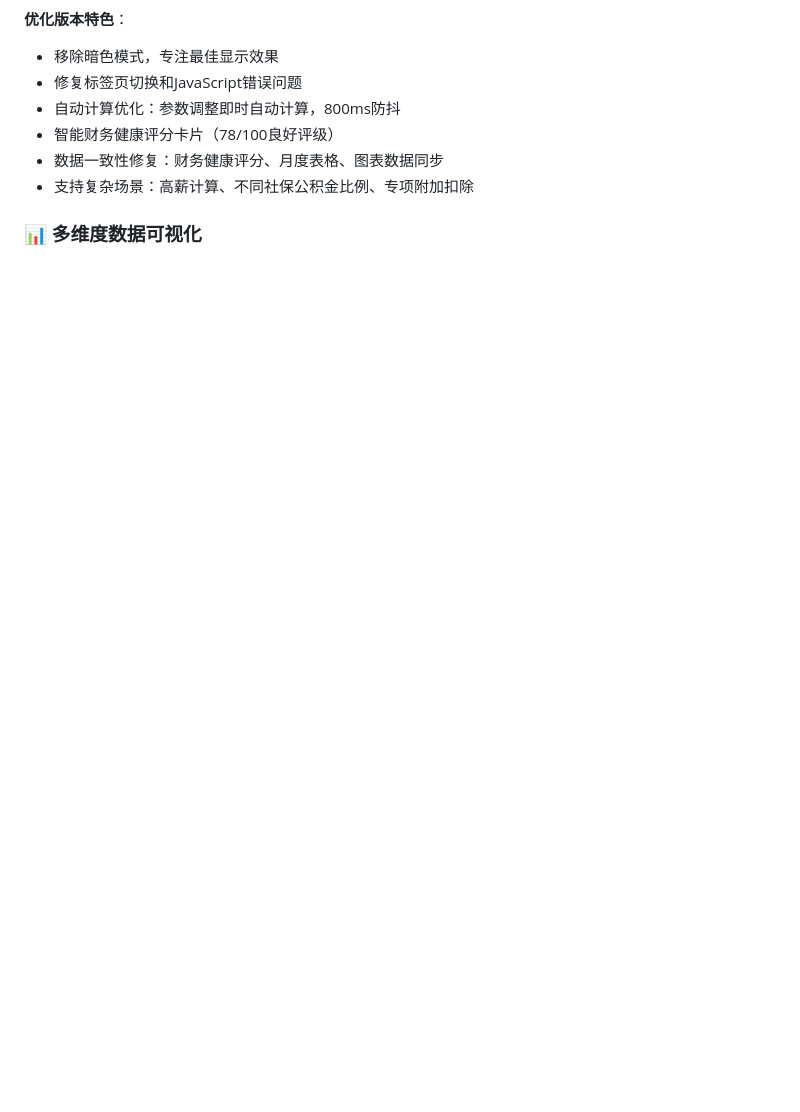
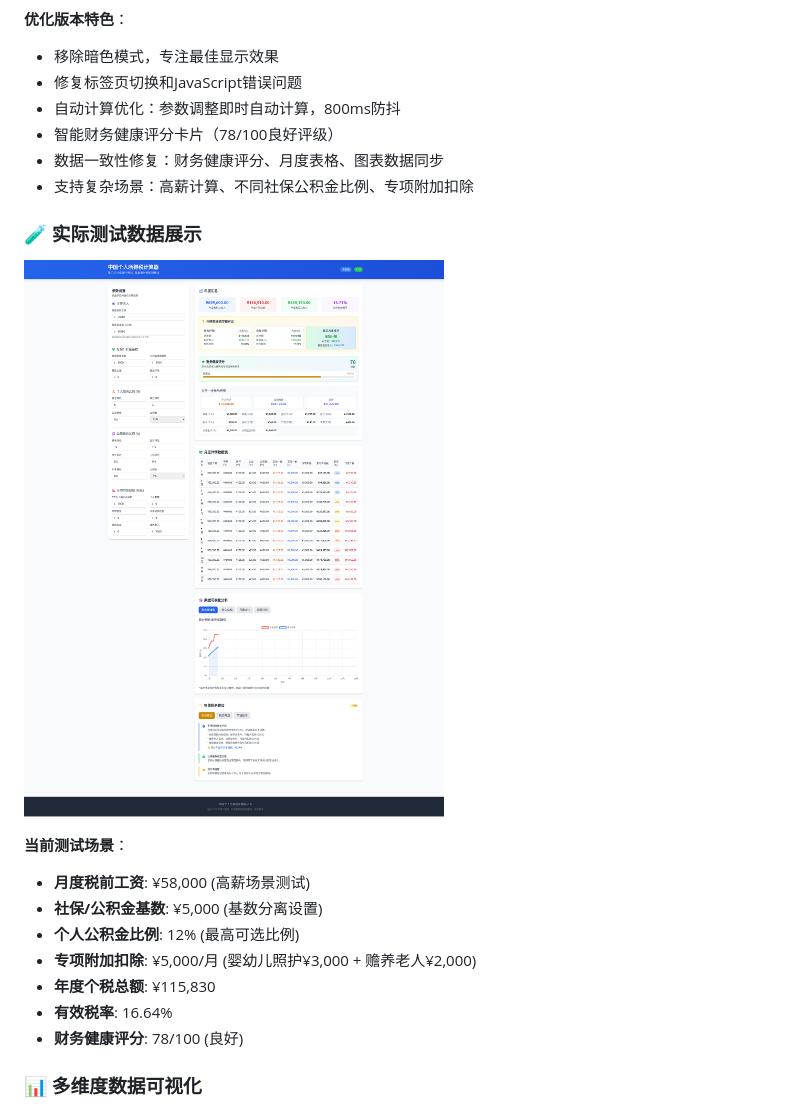
Before and after one commit to StanleyChanH/ChinaTaxTool, a Markdown page: README.md, the part around the change. Rendered like a GitHub page; pictures changed too: final_data_test_screenshot.png (added); blank space fills up the shorter version.

Commit message:
📸 添加MCP自动测试的最终数据展示截图
### 新增内容
🧪 实际测试数据展示
- 添加高薪场景测试截图 (58,000月薪)
- 展示12%公积金比例和专项附加扣除的实际计算结果
- 显示财务健康评分78/100的良好状态

📊 测试数据详情
- 月度税前工资: ¥58,000
- 社保/公积金基数: ¥5,000 (基数分离)
- 个人公积金比例: 12%
- 专项附加扣除: ¥5,000/月
- 年度个税总额: ¥115,830
- 有效税率: 16.64%

🧹 文件清理
- 移除重复的截图文件
- 保持README目录结构整洁

🚀 Generated with [Claude Code](https://claude.com/claude-code)

Co-Authored-By: Claude <noreply@anthropic.com>

```diff
--- a/README.md
+++ b/README.md
@@ -63,6 +63,18 @@
 - 智能财务健康评分卡片（78/100良好评级）
 - 数据一致性修复：财务健康评分、月度表格、图表数据同步
 - 支持复杂场景：高薪计算、不同社保公积金比例、专项附加扣除
+
+### 🧪 实际测试数据展示
+![高薪场景测试](final_data_test_screenshot.png)
+
+**当前测试场景**：
+- **月度税前工资**: ¥58,000 (高薪场景测试)
+- **社保/公积金基数**: ¥5,000 (基数分离设置)
+- **个人公积金比例**: 12% (最高可选比例)
+- **专项附加扣除**: ¥5,000/月 (婴幼儿照护¥3,000 + 赡养老人¥2,000)
+- **年度个税总额**: ¥115,830
+- **有效税率**: 16.64%
+- **财务健康评分**: 78/100 (良好)
 
 ### 📊 多维度数据可视化
 ![数据可视化图表](readme_auto_calculation_charts.png)
```
Also changed, not shown: optimized_final_screenshot.png (deleted).
